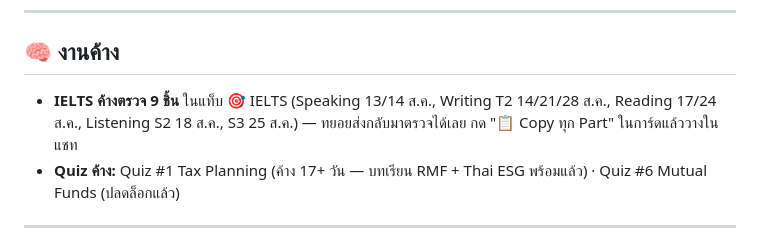
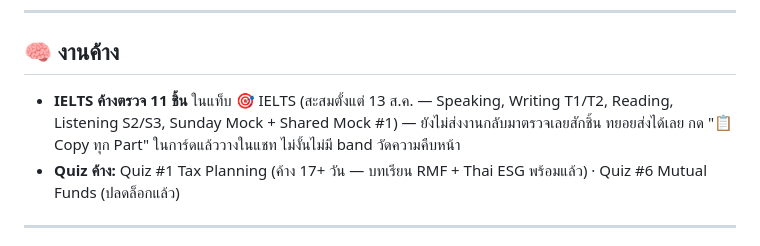
Before and after one commit to nestapitchayut2-cloud/money-ness-dashboard, a Markdown page: content/morning/morning-brief-31aug2026.md, the part around the change. Drawn GitHub-style.

Commit message:
sync: update 1 file(s) - 2026-08-31 22:36

```diff
--- a/content/morning/morning-brief-31aug2026.md
+++ b/content/morning/morning-brief-31aug2026.md
@@ -14,7 +14,7 @@
 
 ## 🧠 งานค้าง
 
-- **IELTS ค้างตรวจ 9 ชิ้น** ในแท็บ 🎯 IELTS (Speaking 13/14 ส.ค., Writing T2 14/21/28 ส.ค., Reading 17/24 ส.ค., Listening S2 18 ส.ค., S3 25 ส.ค.) — ทยอยส่งกลับมาตรวจได้เลย กด "📋 Copy ทุก Part" ในการ์ดแล้ววางในแชท
+- **IELTS ค้างตรวจ 11 ชิ้น** ในแท็บ 🎯 IELTS (สะสมตั้งแต่ 13 ส.ค. — Speaking, Writing T1/T2, Reading, Listening S2/S3, Sunday Mock + Shared Mock #1) — ยังไม่ส่งงานกลับมาตรวจเลยสักชิ้น ทยอยส่งได้เลย กด "📋 Copy ทุก Part" ในการ์ดแล้ววางในแชท ไม่งั้นไม่มี band วัดความคืบหน้า
 - **Quiz ค้าง:** Quiz #1 Tax Planning (ค้าง 17+ วัน — บทเรียน RMF + Thai ESG พร้อมแล้ว) · Quiz #6 Mutual Funds (ปลดล็อกแล้ว)
 
 ---
```
